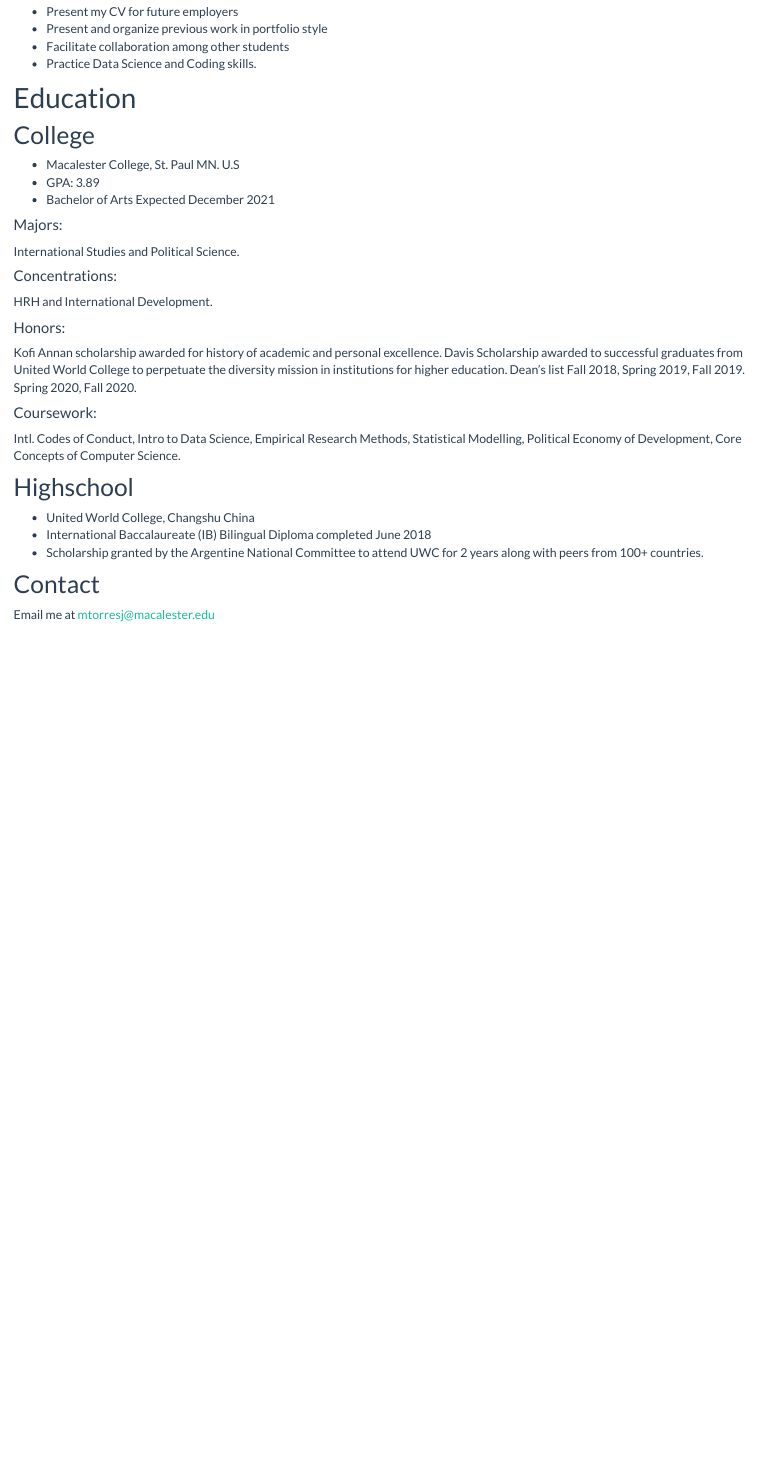
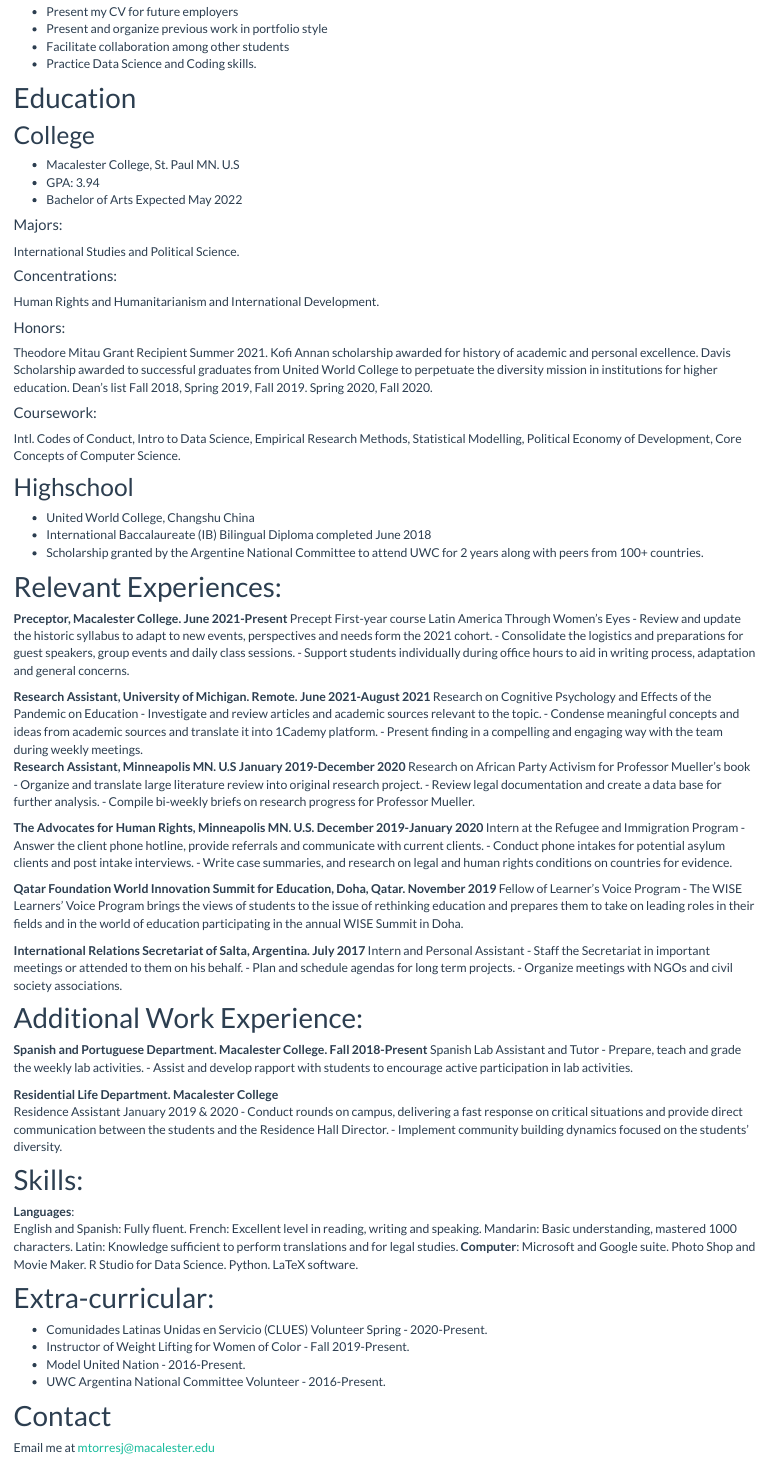
Before and after one commit to MCTJ1998/Advanced-Data-Science, an R Markdown document (index.Rmd): the page in a window 1100 px wide, from 1020 px down. Rendered offline with R 4.5, knitr and Pandoc, with nearby package versions.

Commit message:
Modified CV info

```diff
--- a/index.Rmd
+++ b/index.Rmd
@@ -26,17 +26,17 @@
 
 ## College
 - Macalester College, St. Paul MN. U.S
-- GPA: 3.89
-- Bachelor of Arts Expected December 2021
+- GPA: 3.94
+- Bachelor of Arts Expected May 2022
 
 #### Majors:
 International Studies and Political Science.
 
 #### Concentrations:
-HRH and International Development.
+Human Rights and Humanitarianism and International Development.
 
 #### Honors:
-Kofi Annan scholarship awarded for history of academic and personal excellence. Davis Scholarship awarded to successful graduates from United World College to perpetuate the diversity mission in institutions for higher education. Dean’s list Fall 2018, Spring 2019, Fall 2019. Spring 2020, Fall 2020.
+Theodore Mitau Grant Recipient Summer 2021. Kofi Annan scholarship awarded for history of academic and personal excellence. Davis Scholarship awarded to successful graduates from United World College to perpetuate the diversity mission in institutions for higher education. Dean’s list Fall 2018, Spring 2019, Fall 2019. Spring 2020, Fall 2020.
 
 #### Coursework:
 
@@ -48,6 +48,68 @@
 - International Baccalaureate (IB) Bilingual Diploma completed June 2018
 - Scholarship granted by the Argentine National Committee to attend UWC for 2 years along with peers from 100+ countries.
 
-## Contact
+
+#  Relevant Experiences:
+
+__Preceptor, Macalester College. June 2021-Present__
+  Precept First-year course Latin America Through Women’s Eyes
+- Review and update the historic syllabus to adapt to new events, perspectives and needs form the 2021 cohort.
+- Consolidate the logistics and preparations for guest speakers, group events and daily class sessions.
+- Support students individually during office hours to aid in writing process, adaptation and general concerns.
+
+__Research Assistant, University of Michigan. Remote. June 2021-August 2021__
+  Research on Cognitive Psychology and Effects of the Pandemic on Education
+-	Investigate and review articles and academic sources relevant to the topic.
+-	Condense meaningful concepts and ideas from academic sources and translate it into 1Cademy platform.
+-	Present finding in a compelling and engaging way with the team during weekly meetings.
+__Research Assistant, Minneapolis MN. U.S  January 2019-December 2020__
+  Research on African Party Activism for Professor Mueller’s book
+-	Organize and translate large literature review into original research project.
+-	Review legal documentation and create a data base for further analysis.
+-	Compile bi-weekly briefs on research progress for Professor Mueller.
+
+__The Advocates for Human Rights, Minneapolis MN. U.S. December 2019-January 2020__
+  Intern at the Refugee and Immigration Program                                                 -Answer the client phone hotline, provide referrals and communicate with current clients.
+-	Conduct phone intakes for potential asylum clients and post intake interviews.
+-	Write case summaries, and research on legal and human rights conditions on countries for evidence.
+
+__Qatar Foundation World Innovation Summit for Education, Doha, Qatar. November 2019__
+  Fellow of Learner’s Voice Program
+-	The WISE Learners’ Voice Program brings the views of students to the issue of rethinking education and prepares them to take on leading roles in their fields and in the world of education participating in the annual WISE Summit in Doha.
+
+__International Relations Secretariat of Salta, Argentina. July 2017__
+  Intern and Personal Assistant
+-	Staff the Secretariat in important meetings or attended to them on his behalf.
+-	Plan and schedule agendas for long term projects.
+-	Organize meetings with NGOs and civil society associations.
+
+
+# Additional Work Experience:
+
+__Spanish and Portuguese Department. Macalester College. Fall 2018-Present__
+  Spanish Lab Assistant and Tutor
+-	Prepare, teach and grade the weekly lab activities.
+-	Assist and develop rapport with students to encourage active participation in lab activities.
+
+__Residential Life Department. Macalester College__
+  Residence Assistant  January 2019 & 2020
+-	Conduct rounds on campus, delivering a fast response on critical situations and provide direct communication between the students and the Residence Hall Director.
+-	Implement community building dynamics focused on the students’ diversity.
+
+# Skills:
+
+__Languages__:
+English and Spanish: Fully fluent. French: Excellent level in reading, writing and speaking. Mandarin: Basic understanding, mastered 1000 characters. Latin: Knowledge sufficient to perform translations and for legal studies.
+__Computer__:
+Microsoft and Google suite. Photo Shop and Movie Maker. R Studio for Data Science. Python. LaTeX software.
+
+# Extra-curricular:
+
+- Comunidades Latinas Unidas en Servicio (CLUES) Volunteer Spring - 2020-Present.
+- Instructor of Weight Lifting for Women of Color - Fall 2019-Present.
+- Model United Nation - 2016-Present.
+- UWC Argentina National Committee Volunteer - 2016-Present.
+
+# Contact
 
 Email me at mtorresj@macalester.edu
```
